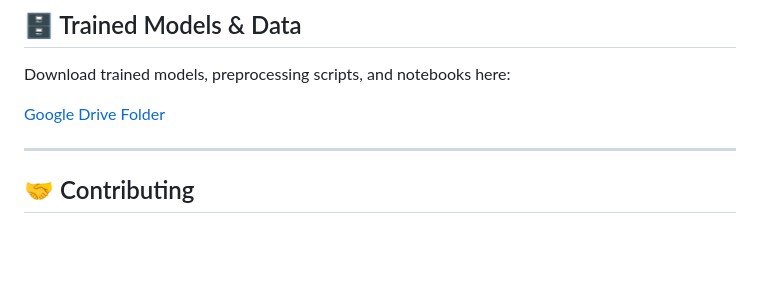
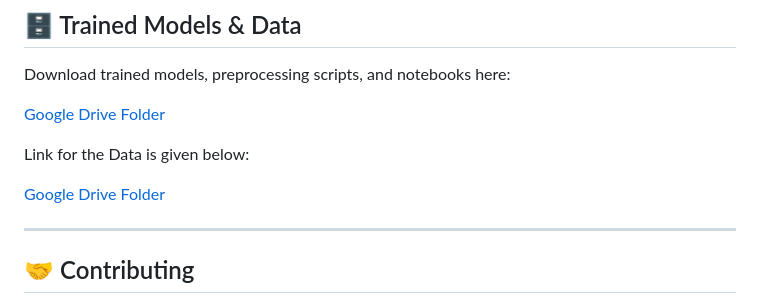
Before and after one commit to Utkarsh24-max/MediChat, a Markdown page: README.md, the part around the change. GitHub-like rendering; blank space fills up the shorter version.

```diff
--- a/README.md
+++ b/README.md
@@ -102,6 +102,11 @@ Download trained models, preprocessing scripts, and notebooks here:
 
 [Google Drive Folder](https://drive.google.com/drive/folders/1RlgSh6kPphkHdVGlAaL9rdI86wcxuQ_I?usp=sharing)
 
+
+Link for the Data is given below:
+
+[Google Drive Folder](https://drive.google.com/drive/folders/1pjnyJg79HXMuJid4fn0O_rwIe2vW38ZW?usp=sharing)
+
 ---
 
 ## 🤝 Contributing
```
